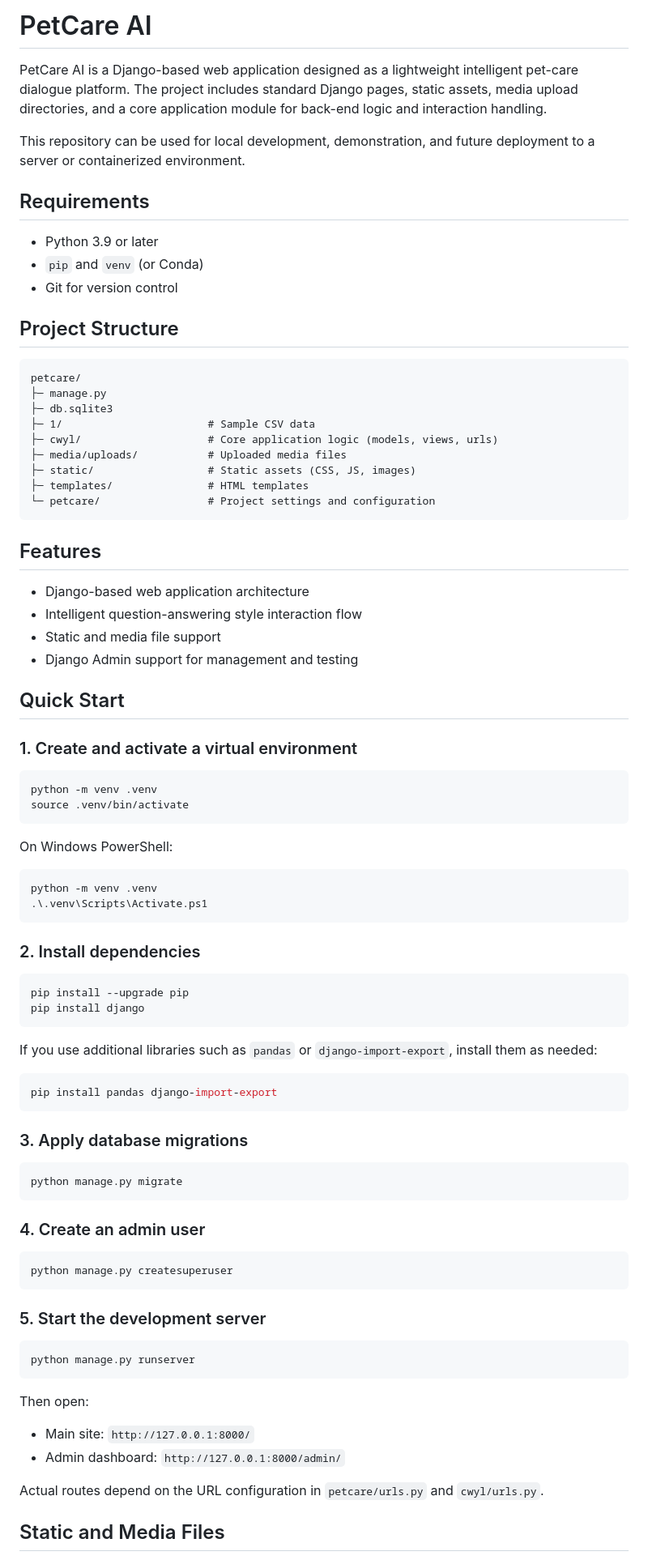
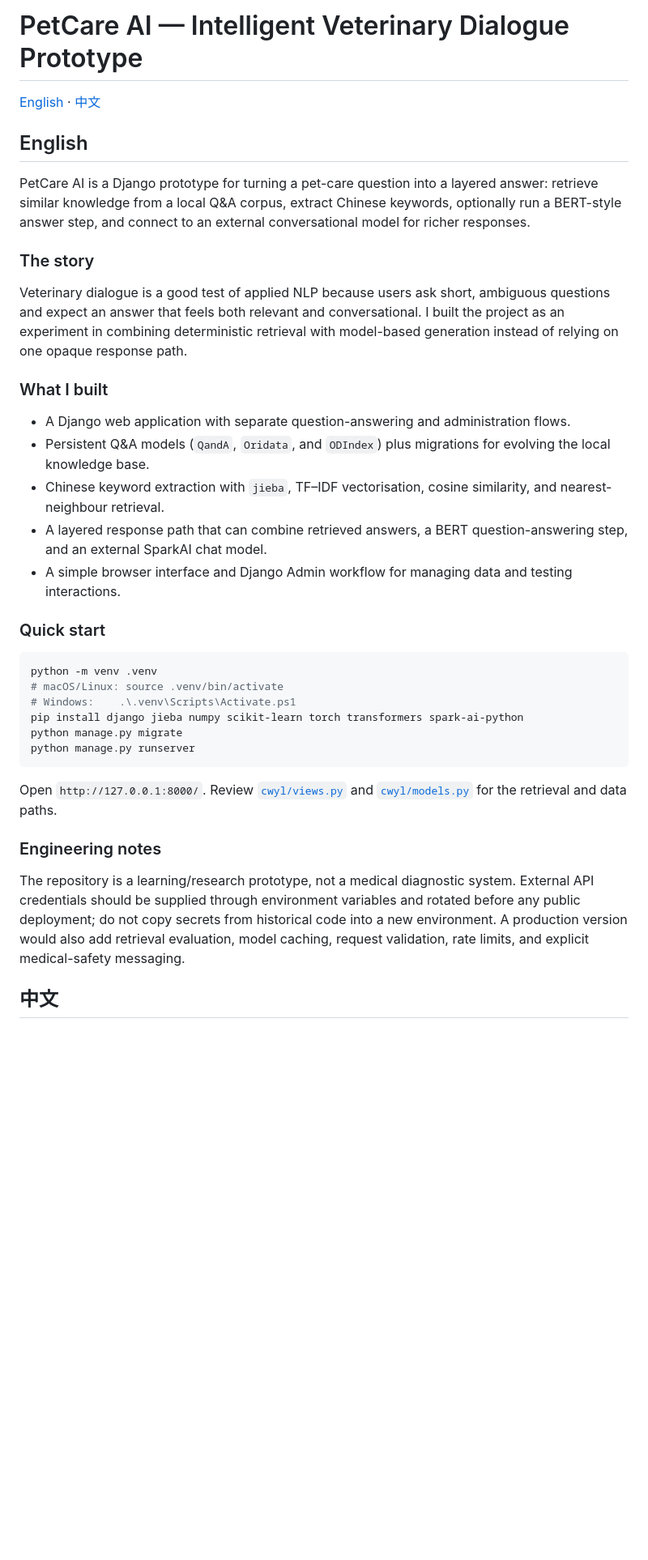
Before and after one commit to XuYu-kyra/PetCare_AI, a Markdown page: README.md, the part around one of its changes. Shown at 81% size. GitHub-like rendering; blank space fills up the shorter version.

Commit message:
docs: add bilingual project README

````diff
--- a/README.md
+++ b/README.md
@@ -1,89 +1,39 @@
-# PetCare AI
+# PetCare AI — Intelligent Veterinary Dialogue Prototype
 
-PetCare AI is a Django-based web application designed as a lightweight intelligent pet-care dialogue platform. The project includes standard Django pages, static assets, media upload directories, and a core application module for back-end logic and interaction handling.
+[English](#english) · [中文](#中文)
 
-This repository can be used for local development, demonstration, and future deployment to a server or containerized environment.
+## English
 
-## Requirements
+PetCare AI is a Django prototype for turning a pet-care question into a layered answer: retrieve similar knowledge from a local Q&A corpus, extract Chinese keywords, optionally run a BERT-style answer step, and connect to an external conversational model for richer responses.
 
-- Python 3.9 or later
-- `pip` and `venv` (or Conda)
-- Git for version control
+### The story
 
-## Project Structure
+Veterinary dialogue is a good test of applied NLP because users ask short, ambiguous questions and expect an answer that feels both relevant and conversational. I built the project as an experiment in combining deterministic retrieval with model-based generation instead of relying on one opaque response path.
 
-```text
-petcare/
-├─ manage.py
-├─ db.sqlite3
-├─ 1/                       # Sample CSV data
-├─ cwyl/                    # Core application logic (models, views, urls)
-├─ media/uploads/           # Uploaded media files
-├─ static/                  # Static assets (CSS, JS, images)
-├─ templates/               # HTML templates
-└─ petcare/                 # Project settings and configuration
-```
+### What I built
 
-## Features
+- A Django web application with separate question-answering and administration flows.
+- Persistent Q&A models (`QandA`, `Oridata`, and `ODIndex`) plus migrations for evolving the local knowledge base.
+- Chinese keyword extraction with `jieba`, TF–IDF vectorisation, cosine similarity, and nearest-neighbour retrieval.
+- A layered response path that can combine retrieved answers, a BERT question-answering step, and an external SparkAI chat model.
+- A simple browser interface and Django Admin workflow for managing data and testing interactions.
 
-- Django-based web application architecture
-- Intelligent question-answering style interaction flow
-- Static and media file support
-- Django Admin support for management and testing
-
-## Quick Start
-
-### 1. Create and activate a virtual environment
+### Quick start
 
 ```bash
 python -m venv .venv
-source .venv/bin/activate
-```
-
-On Windows PowerShell:
-
-```powershell
-python -m venv .venv
-.\.venv\Scripts\Activate.ps1
-```
-
-### 2. Install dependencies
-
-```bash
-pip install --upgrade pip
-pip install django
-```
-
-If you use additional libraries such as `pandas` or `django-import-export`, install them as needed:
-
-```bash
-pip install pandas django-import-export
-```
-
-### 3. Apply database migrations
-
-```bash
+# macOS/Linux: source .venv/bin/activate
+# Windows:    .\.venv\Scripts\Activate.ps1
+pip install django jieba numpy scikit-learn torch transformers spark-ai-python
 python manage.py migrate
-```
-
-### 4. Create an admin user
-
-```bash
-python manage.py createsuperuser
-```
-
-### 5. Start the development server
-
-```bash
 python manage.py runserver
 ```
 
-Then open:
+Open `http://127.0.0.1:8000/`. Review [`cwyl/views.py`](cwyl/views.py) and [`cwyl/models.py`](cwyl/models.py) for the retrieval and data paths.
 
-- Main site: `http://127.0.0.1:8000/`
-- Admin dashboard: `http://127.0.0.1:8000/admin/`
+### Engineering notes
 
-Actual routes depend on the URL configuration in `petcare/urls.py` and `cwyl/urls.py`.
+The repository is a learning/research prototype, not a medical diagnostic system. External API credentials should be supplied through environment variables and rotated before any public deployment; do not copy secrets from historical code into a new environment. A production version would also add retrieval evaluation, model caching, request validation, rate limits, and explicit medical-safety messaging.
 
-## Static and Media Files
+## 中文
 
````
Also changed, not shown: other parts of README.md (+24 -46 lines).
